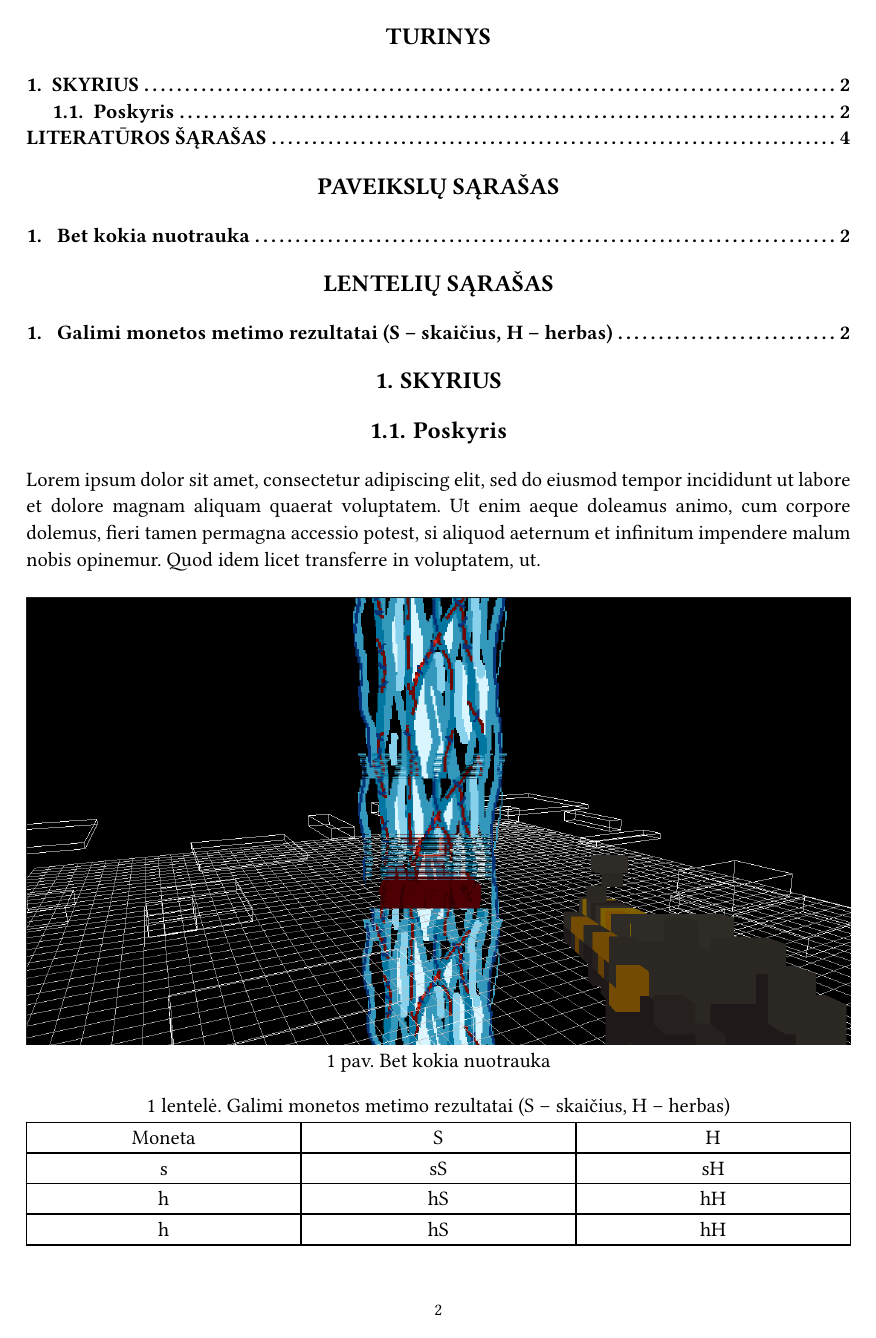
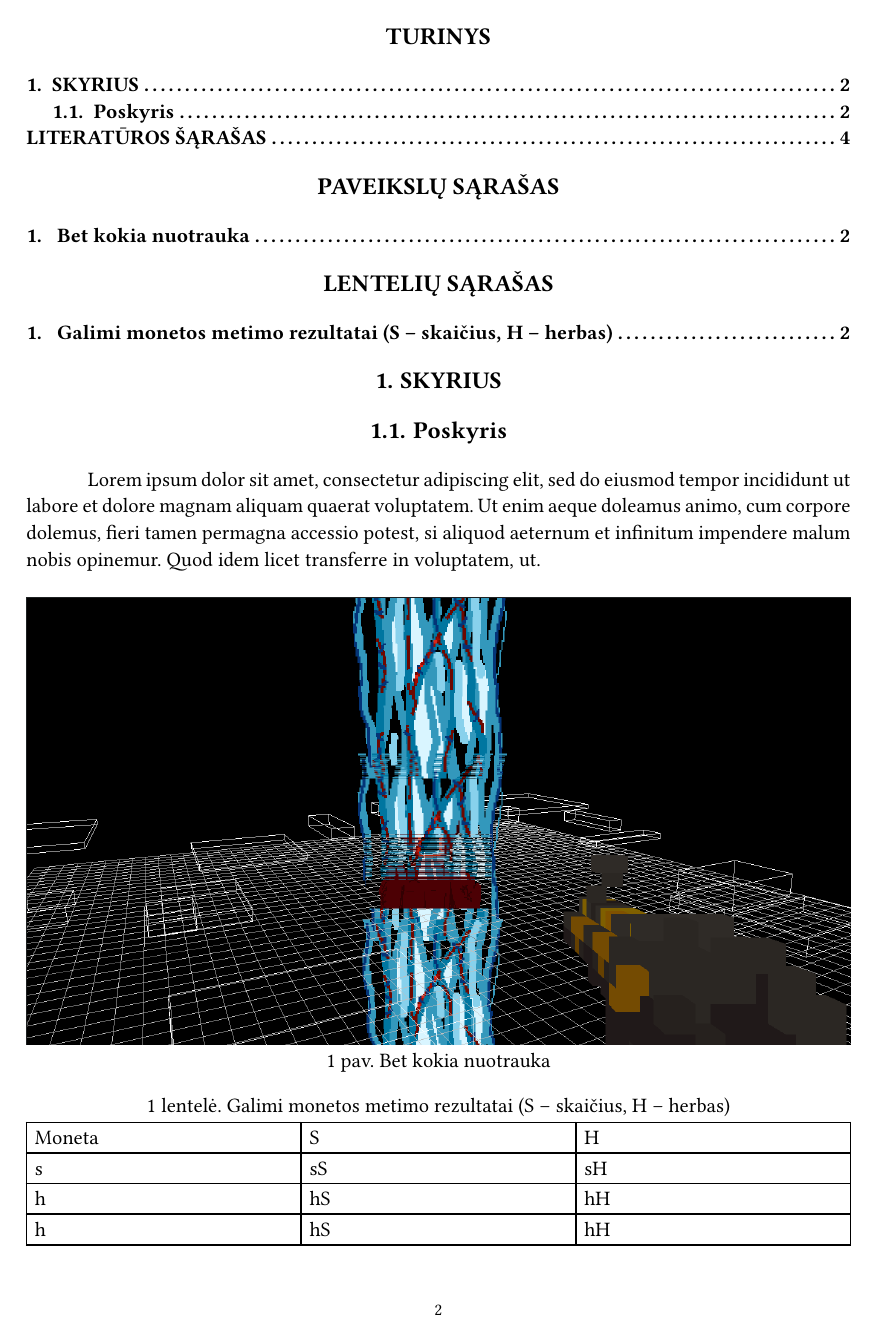
Before and after one commit to Up05/Vilniaus-Kolegija-Typst, a Typst document (main.typ, which reads rules.typ): page 2 of 4. Compiled offline with Typst 0.15.

Commit message:
small changes

```diff
--- a/main.typ
+++ b/main.typ
@@ -12,7 +12,8 @@
 = Skyrius
 == Poskyris
 
-#lorem(50)
+// #h(length) funkcija - (čia pirmos) pastraipos atitraukimas nuo kairės, deja, kol kas, labai sudėtinga padaryti tai automatiškai.
+#h(1.27cm) #lorem(50)
 
 #figure(
     image("nuotrauka.png"),
--- a/rules.typ
+++ b/rules.typ
@@ -88,5 +88,9 @@
         ]
     ]
 
+    // ===== Lentelės =====
+    set table(align: left)
+    // show table.cell.where(y: 0): strong    Just use *text* inside the table.header, this affects the title page...
+
     it
 }
```
